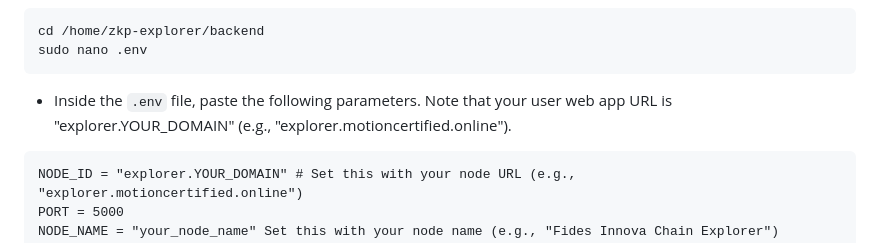
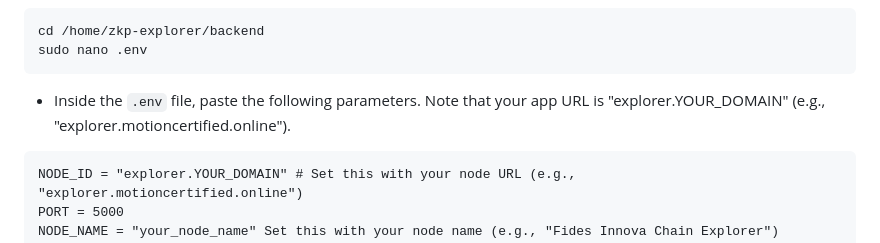
Before and after one commit to neuralarchitects/ZKP-Blockchain-Explorer, a Markdown page: README.md, the part around the change. Rendered like a GitHub page.

````diff
--- a/README.md
+++ b/README.md
@@ -272,7 +272,7 @@ sudo git clone https://github.com/FidesInnova/zkp-explorer.git
 cd /home/zkp-explorer/backend
 sudo nano .env
 ```
-- Inside the `.env` file, paste the following parameters. Note that your user web app URL is "explorer.YOUR_DOMAIN"  (e.g., "explorer.motioncertified.online").
+- Inside the `.env` file, paste the following parameters. Note that your app URL is "explorer.YOUR_DOMAIN"  (e.g., "explorer.motioncertified.online").
 
 ```
 NODE_ID = "explorer.YOUR_DOMAIN" # Set this with your node URL (e.g., "explorer.motioncertified.online")
````
